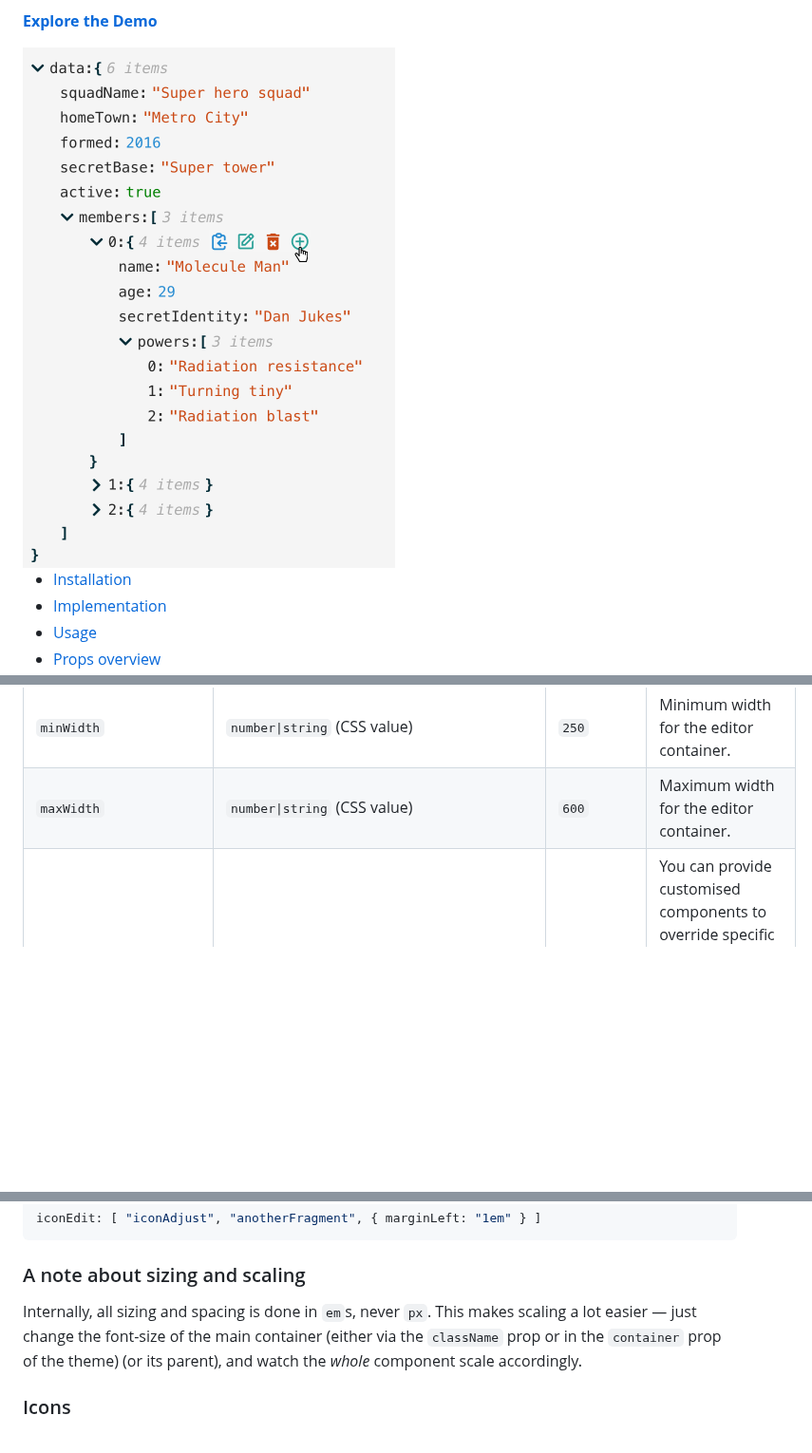
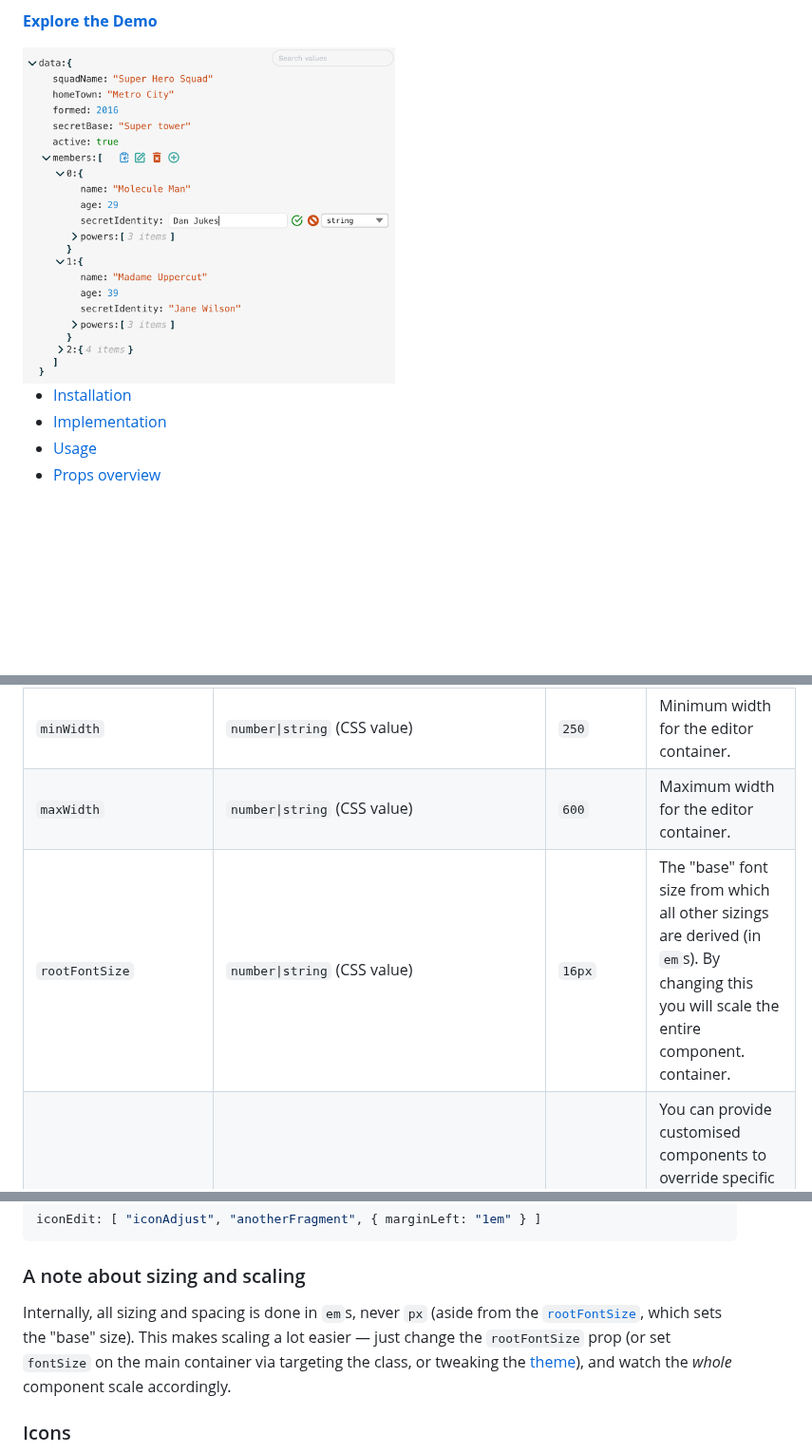
Before and after one commit to CarlosNZ/json-edit-react, a Markdown page: README.md, 3 parts joined by grey strips. Shown at 95% size. GitHub-like rendering; pictures changed too: image/screenshot.png; blank space fills up the shorter version.

```diff
--- a/README.md
+++ b/README.md
@@ -119,6 +119,7 @@ The only *required* value is `data`.
 | `icons`                 | `{[iconName]: JSX.Element, ... }`             | `{ }`       | Replace the built-in icons by specifying them here. See [Themes](#themes--styles).                                                                                                                                                                                                                                   |  |
 | `minWidth`              | `number\|string` (CSS value)                  | `250`       | Minimum width for the editor container.                                                                                                                                                                                                                                                                              |
 | `maxWidth`              | `number\|string` (CSS value)                  | `600`       | Maximum width for the editor container.                                                                                                                                                                                                                                                                              |
+| `rootFontSize`          | `number\|string` (CSS value)                  | `16px`      | The "base" font size from which all other sizings are derived (in `em`s). By changing this you will scale the entire component. container.                                                                                                                                                                           |
 | `customNodeDefinitions` | `CustomNodeDefinition[]`                      |             | You can provide customised components to override specific nodes in the data tree, according to a condition function. See see [Custom nodes](#custom-nodes) for more detail. (A simple custom component to turn url strings into active links is provided in the main package  -- see [here](#active-hyperlinks))    |
 | `customText`            | `CustomTextDefinitions`                       |             | In addition to [localising the component](#localisation) text strings, you can also *dynamically* alter it, depending on the data. See [Custom Text](#custom-text) for more detail.                                                                                                                                  |
 
@@ -399,7 +400,7 @@ iconEdit: [ "iconAdjust", "anotherFragment", { marginLeft: "1em" } ]
 
 ### A note about sizing and scaling
 
-Internally, all sizing and spacing is done in `em`s, never `px`. This makes scaling a lot easier — just change the font-size of the main container (either via the `className` prop or in the `container` prop of the theme) (or its parent), and watch the *whole* component scale accordingly.
+Internally, all sizing and spacing is done in `em`s, never `px` (aside from the [`rootFontSize`](#props-overview), which sets the "base" size). This makes scaling a lot easier — just change the `rootFontSize` prop (or set `fontSize` on the main container via targeting the class, or tweaking the [theme](#themes--styles)), and watch the *whole* component scale accordingly.
 
 ### Icons
 
```
Also changed, not shown: 7 other files.
